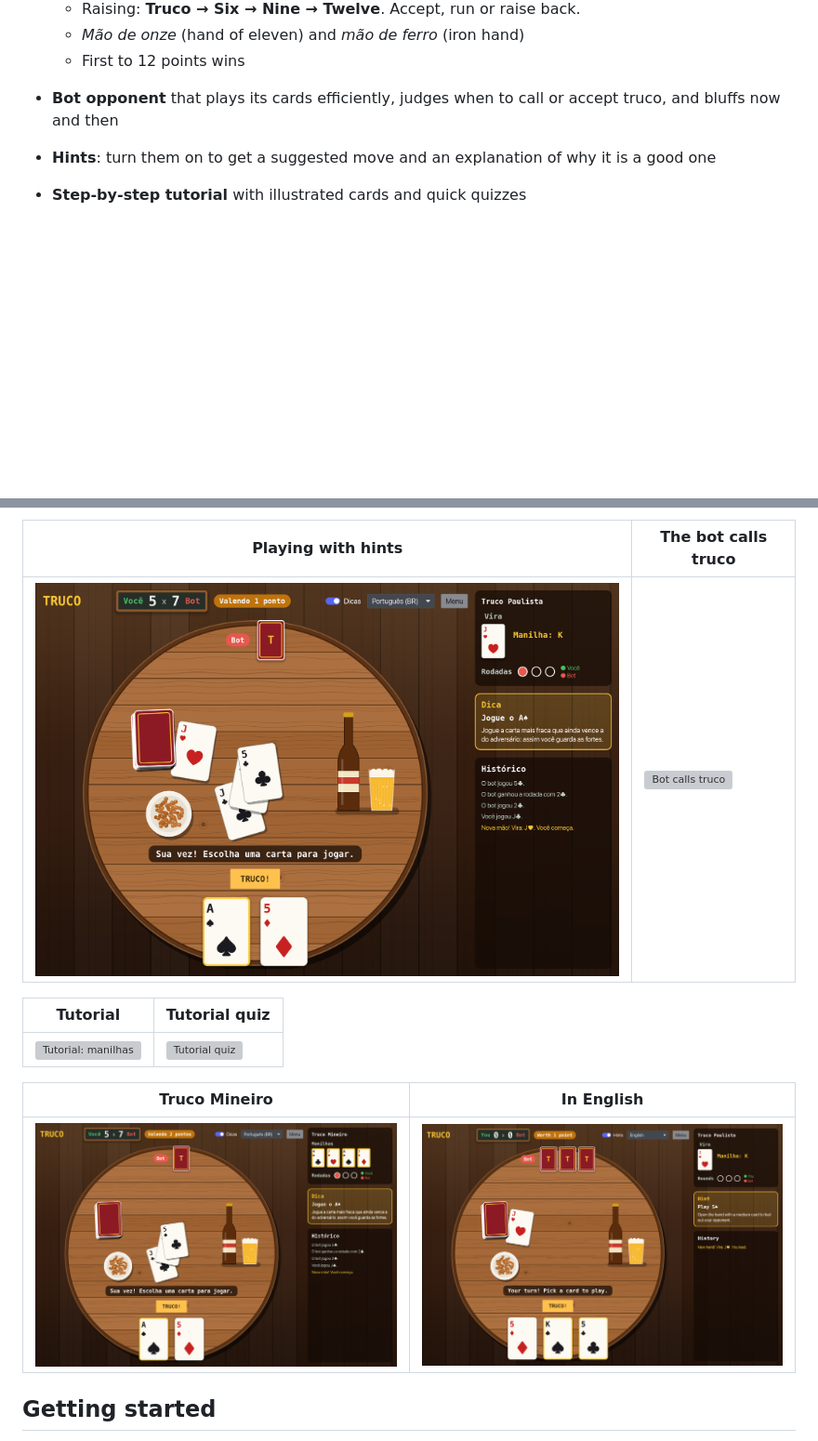
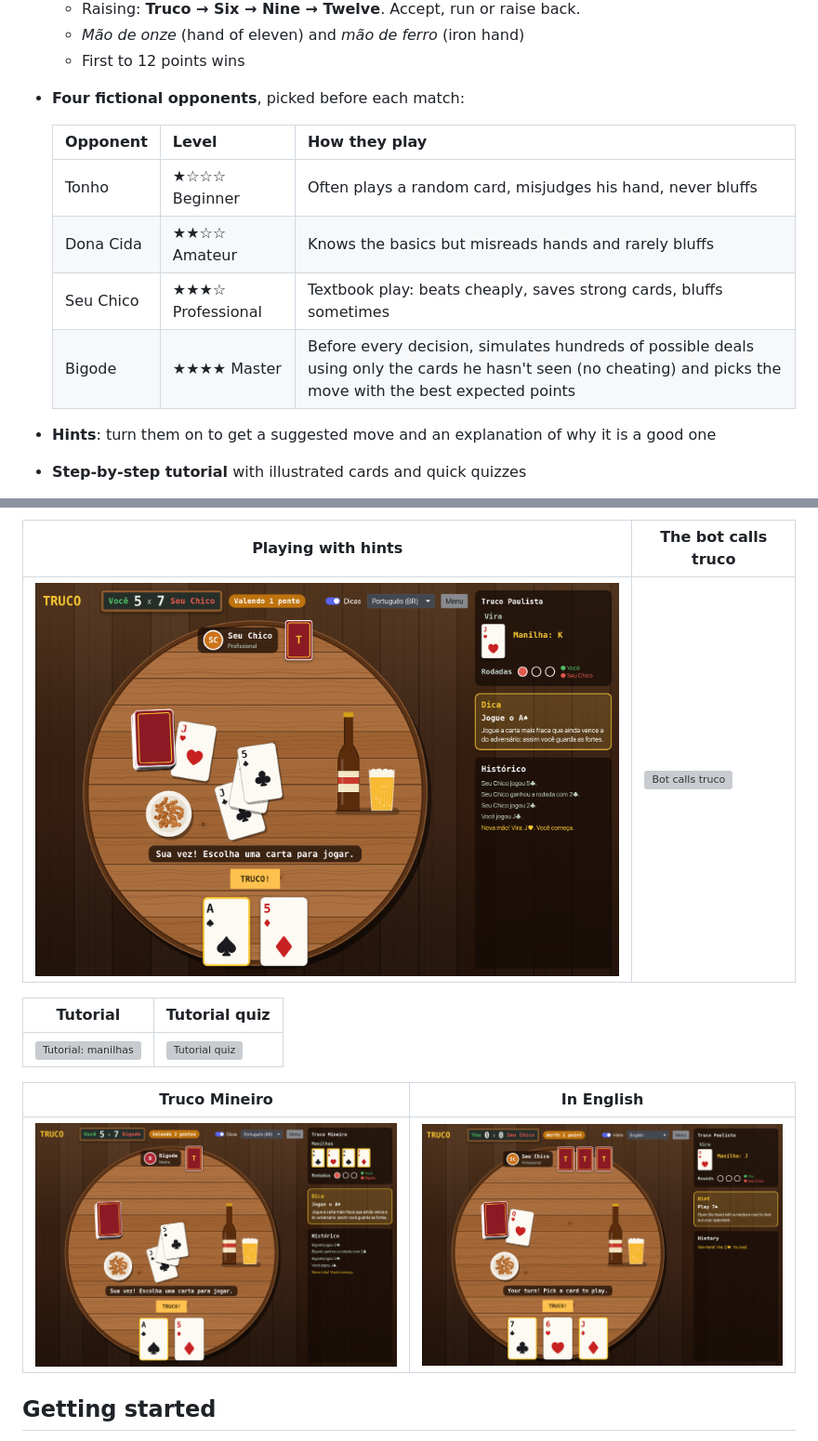
Before and after one commit to joaolfp/truco, a Markdown page: README.md, 2 parts joined by grey strips. Shown at 93% size. GitHub-like rendering; pictures changed too: docs/screenshots/game-english.png, docs/screenshots/game-hints.png, docs/screenshots/game-mineiro.png; blank space fills up the shorter version; grey boxes are pictures that could not be loaded.

```diff
--- a/README.md
+++ b/README.md
@@ -23,7 +23,14 @@ The app ships in **Brazilian Portuguese** by default and can be switched to **En
   - Raising: **Truco → Six → Nine → Twelve**. Accept, run or raise back.
   - *Mão de onze* (hand of eleven) and *mão de ferro* (iron hand)
   - First to 12 points wins
-- **Bot opponent** that plays its cards efficiently, judges when to call or accept truco, and bluffs now and then
+- **Four fictional opponents**, picked before each match:
+
+  | Opponent | Level | How they play |
+  | --- | --- | --- |
+  | Tonho | ★☆☆☆ Beginner | Often plays a random card, misjudges his hand, never bluffs |
+  | Dona Cida | ★★☆☆ Amateur | Knows the basics but misreads hands and rarely bluffs |
+  | Seu Chico | ★★★☆ Professional | Textbook play: beats cheaply, saves strong cards, bluffs sometimes |
+  | Bigode | ★★★★ Master | Before every decision, simulates hundreds of possible deals using only the cards he hasn't seen (no cheating) and picks the move with the best expected points |
 - **Hints**: turn them on to get a suggested move and an explanation of why it is a good one
 - **Step-by-step tutorial** with illustrated cards and quick quizzes
 - **Two languages**: Português (BR) and English
```
Also changed, not shown: other parts of README.md (+5 -1 lines), 12 other files.
